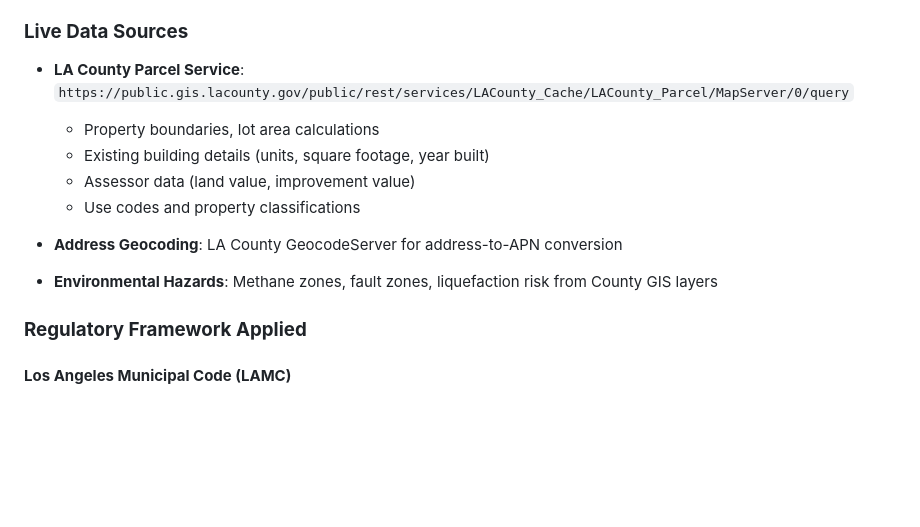
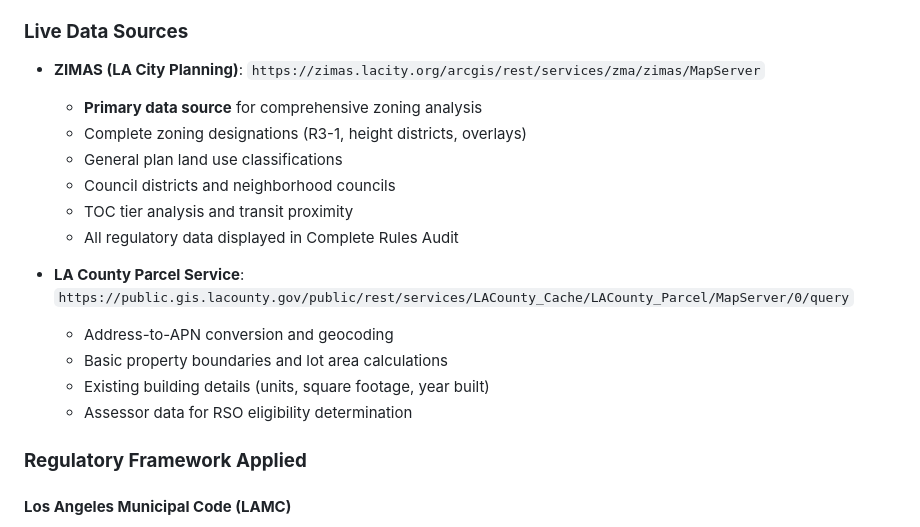
Before and after one commit to DanielEKaufman/lot_explore, a Markdown page: README.md, the part around the change. GitHub-like rendering; blank space fills up the shorter version.

Commit message:
Correct data source documentation - ZIMAS is primary, County GIS is secondary
ZIMAS provides all zoning intelligence (R3-1, height districts, council districts, etc.)
County GIS only used for address-to-APN conversion and basic property details
Clarify the actual data pipeline and source priorities

```diff
--- a/README.md
+++ b/README.md
@@ -168,14 +168,19 @@ GET /apn/5077019011
 4. **Frontend** → Clean presentation with expandable technical details
 
 ### **Live Data Sources**
+- **ZIMAS (LA City Planning)**: `https://zimas.lacity.org/arcgis/rest/services/zma/zimas/MapServer`
+  - **Primary data source** for comprehensive zoning analysis
+  - Complete zoning designations (R3-1, height districts, overlays)
+  - General plan land use classifications
+  - Council districts and neighborhood councils
+  - TOC tier analysis and transit proximity
+  - All regulatory data displayed in Complete Rules Audit
+
 - **LA County Parcel Service**: `https://public.gis.lacounty.gov/public/rest/services/LACounty_Cache/LACounty_Parcel/MapServer/0/query`
-  - Property boundaries, lot area calculations
+  - Address-to-APN conversion and geocoding
+  - Basic property boundaries and lot area calculations
   - Existing building details (units, square footage, year built)
-  - Assessor data (land value, improvement value)
-  - Use codes and property classifications
-
-- **Address Geocoding**: LA County GeocodeServer for address-to-APN conversion
-- **Environmental Hazards**: Methane zones, fault zones, liquefaction risk from County GIS layers
+  - Assessor data for RSO eligibility determination
 
 ### **Regulatory Framework Applied**
 
```
